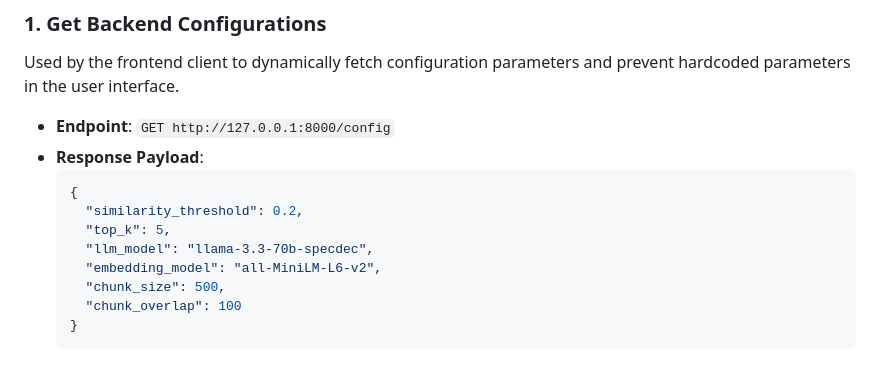
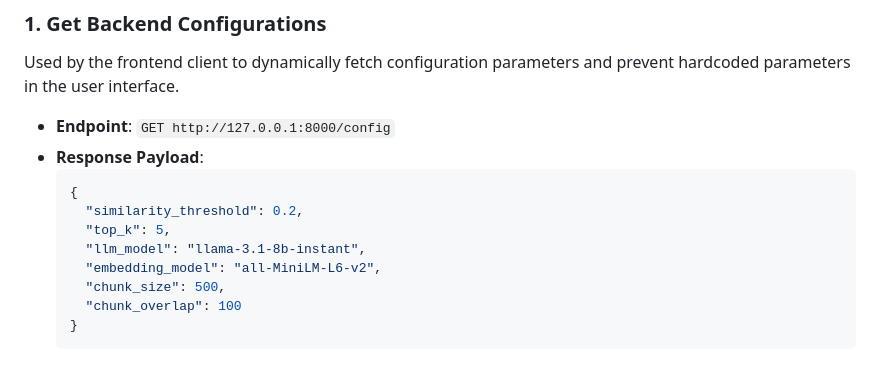
Before and after one commit to sukhman0345/pdf-rag-chatbot, a Markdown page: README.md, the part around the change. Drawn GitHub-style.

```diff
--- a/README.md
+++ b/README.md
@@ -123,7 +123,7 @@ Used by the frontend client to dynamically fetch configuration parameters and pr
   {
     "similarity_threshold": 0.2,
     "top_k": 5,
-    "llm_model": "llama-3.3-70b-specdec",
+    "llm_model": "llama-3.1-8b-instant",
     "embedding_model": "all-MiniLM-L6-v2",
     "chunk_size": 500,
     "chunk_overlap": 100
```
